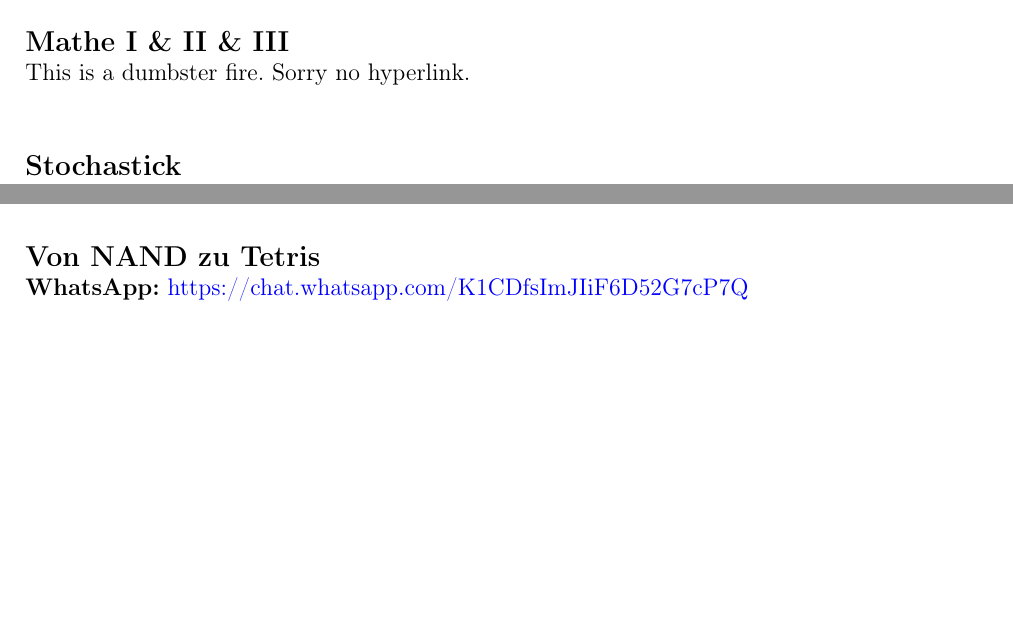
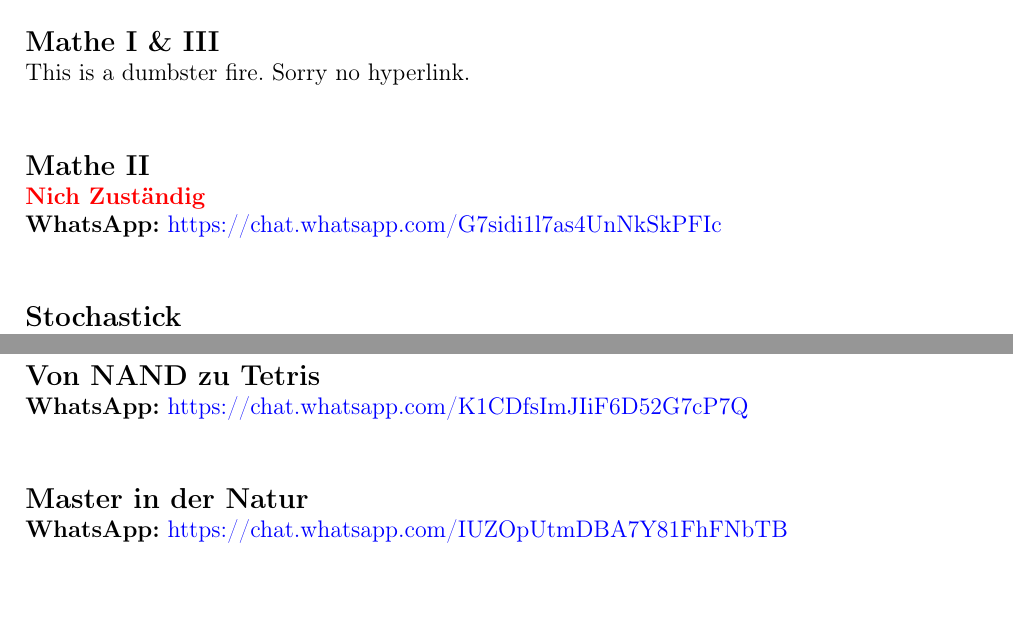
Before and after one commit to Redart15/Links, a LaTeX document (links.tex): two parts of pages 4 and 6 of 6 before the commit and two parts of pages 4 and 7 of 7 after it, joined at a grey line, cut so that both start at the same text, the shorter picture padded with empty space. Compiled offline with pdfLaTeX.

Commit message:
+wi +master natur +ma2

```diff
--- a/links.tex
+++ b/links.tex
@@ -132,8 +130,12 @@
 \let\clearpage\oldclearpage
 %=============================== TOC HACKS ===============================
 %------------------------------   Section  -------------------------------
-\sectionstar{Mathe I \& II \& III}\vspace{-0.4cm}
+\sectionstar{Mathe I \& III}\vspace{-0.4cm}
 This is a dumbster fire. Sorry no hyperlink.\vspace{-1cm}
+%------------------------------   Section  -------------------------------
+\sectionstar{Mathe II}\vspace{-0.4cm}
+{\color{red}{\textbf{Nich Zuständig}}}\\
+\noindent \textbf{WhatsApp:}\hrefDouble{https://chat.whatsapp.com/G7sidi1l7as4UnNkSkPFIc}\vspace{-1cm}
 %------------------------------   Section  -------------------------------
 \sectionstar{Stochastick}\vspace{-0.4cm}
 \noindent \textbf{WhatsApp:}\hrefDouble{https://chat.whatsapp.com/LgT4ubW1VVVCrsNJnIpt8A}\vspace{-1cm}
@@ -227,10 +230,9 @@
 %------------------------------   Section  -------------------------------
 \sectionstar{Von NAND zu Tetris}\vspace{-0.4cm}
 \noindent \textbf{WhatsApp:}\hrefDouble{https://chat.whatsapp.com/K1CDfsImJIiF6D52G7cP7Q}\vspace{-1cm}
-
-
-
-
+%------------------------------   Section  -------------------------------
+\sectionstar{Master in der Natur}\vspace{-0.4cm}
+\noindent \textbf{WhatsApp:}\hrefDouble{https://chat.whatsapp.com/IUZOpUtmDBA7Y81FhFNbTB}\vspace{-1cm}
 
 \end{document}
 %===============================  END  =========================================
```
Also changed, not shown: links.pdf, links.tex (9 more changed lines).
